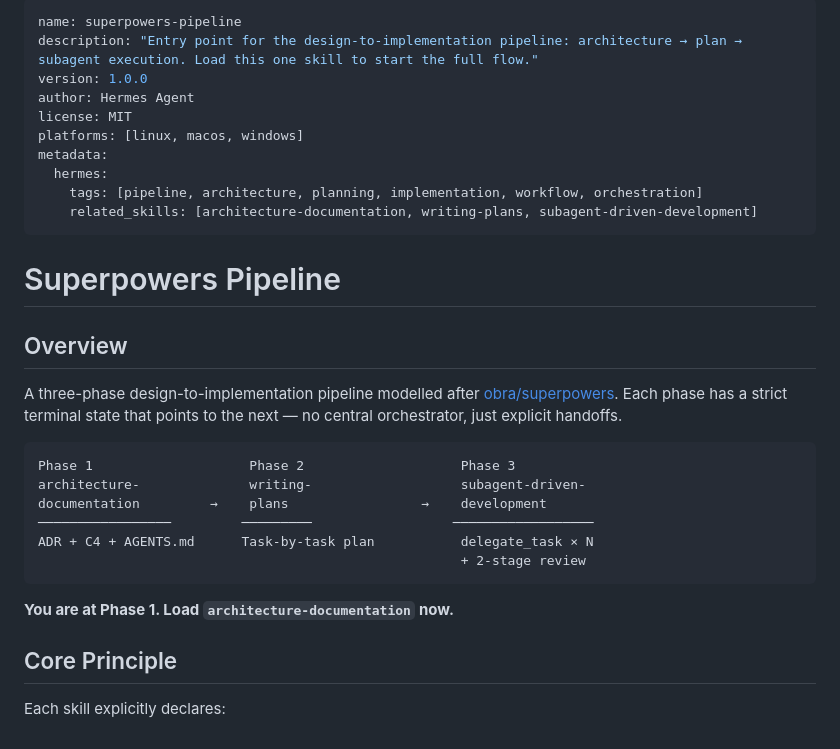
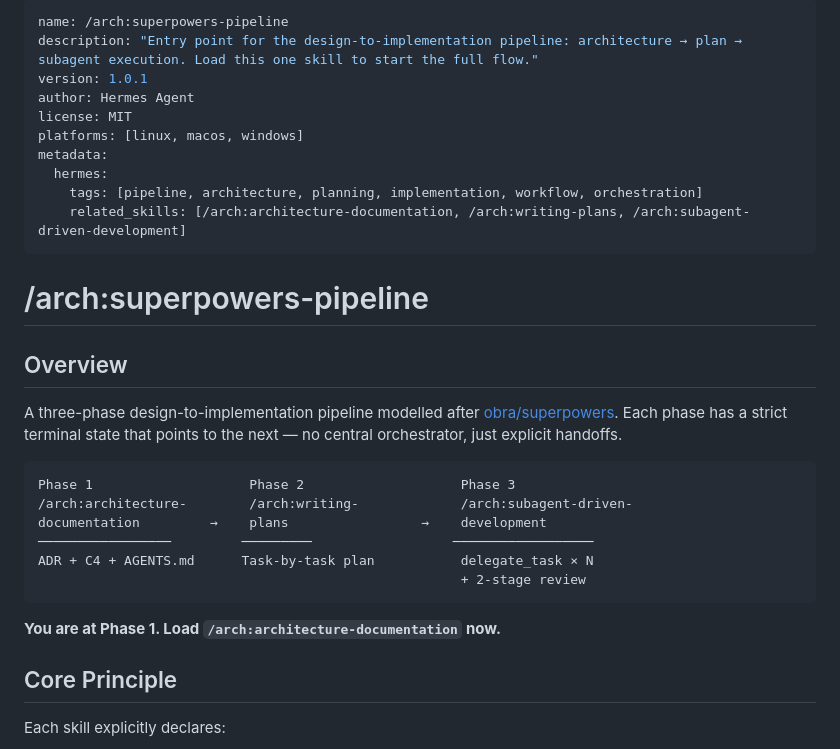
Before and after one commit to Isqanderm/memex, a Markdown page: skills/superpowers-pipeline.md, the part around one of its changes. Drawn GitHub-style.

````diff
--- a/skills/superpowers-pipeline.md
+++ b/skills/superpowers-pipeline.md
@@ -1,17 +1,17 @@
 ---
-name: superpowers-pipeline
+name: /arch:superpowers-pipeline
 description: "Entry point for the design-to-implementation pipeline: architecture → plan → subagent execution. Load this one skill to start the full flow."
-version: 1.0.0
+version: 1.0.1
 author: Hermes Agent
 license: MIT
 platforms: [linux, macos, windows]
 metadata:
   hermes:
     tags: [pipeline, architecture, planning, implementation, workflow, orchestration]
-    related_skills: [architecture-documentation, writing-plans, subagent-driven-development]
+    related_skills: [/arch:architecture-documentation, /arch:writing-plans, /arch:subagent-driven-development]
 ---
 
-# Superpowers Pipeline
+# /arch:superpowers-pipeline
 
 ## Overview
 
@@ -19,14 +19,14 @@ A three-phase design-to-implementation pipeline modelled after [obra/superpowers
 
 ```
 Phase 1                    Phase 2                    Phase 3
-architecture-              writing-                   subagent-driven-
+/arch:architecture-        /arch:writing-             /arch:subagent-driven-
 documentation         →    plans                 →    development
 ─────────────────         ─────────                  ──────────────────
 ADR + C4 + AGENTS.md      Task-by-task plan           delegate_task × N
                                                       + 2-stage review
 ```
 
-**You are at Phase 1. Load `architecture-documentation` now.**
+**You are at Phase 1. Load `/arch:architecture-documentation` now.**
 
 ## Core Principle
 
````
Also changed, not shown: other parts of skills/superpowers-pipeline.md (+12 -12 lines).
